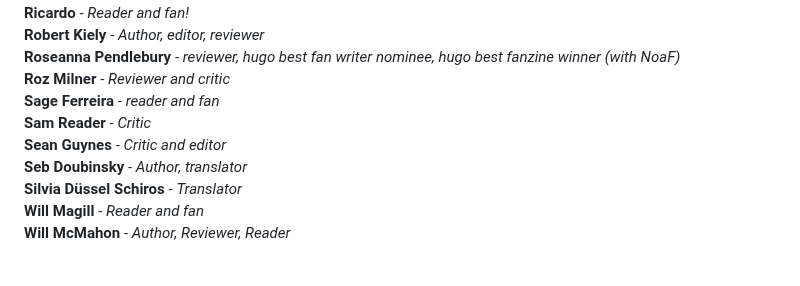
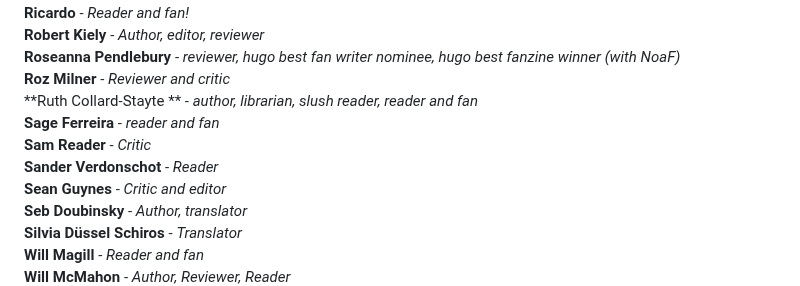
Before and after one commit to EdenKupe/translatedHugo, a Markdown page: signatories.md, the part around the change. GitHub-like rendering; blank space fills up the shorter version.

```diff
--- a/signatories.md
+++ b/signatories.md
@@ -77,8 +77,10 @@ This page will be updated with the names of folks who support the proposal to ad
 **Robert Kiely** - *Author, editor, reviewer* <br>
 **Roseanna Pendlebury** - *reviewer, hugo best fan writer nominee, hugo best fanzine winner (with NoaF)* <br>
 **Roz Milner** - *Reviewer and critic* <br>
+**Ruth Collard-Stayte ** - *author, librarian, slush reader, reader and fan* <br>
 **Sage Ferreira** - *reader and fan* <br>
 **Sam Reader** - *Critic* <br>
+**Sander Verdonschot** - *Reader* <br>
 **Sean Guynes** - *Critic and editor* <br>
 **Seb Doubinsky** - *Author, translator* <br>
 **Silvia Düssel Schiros** - *Translator* <br>
```
